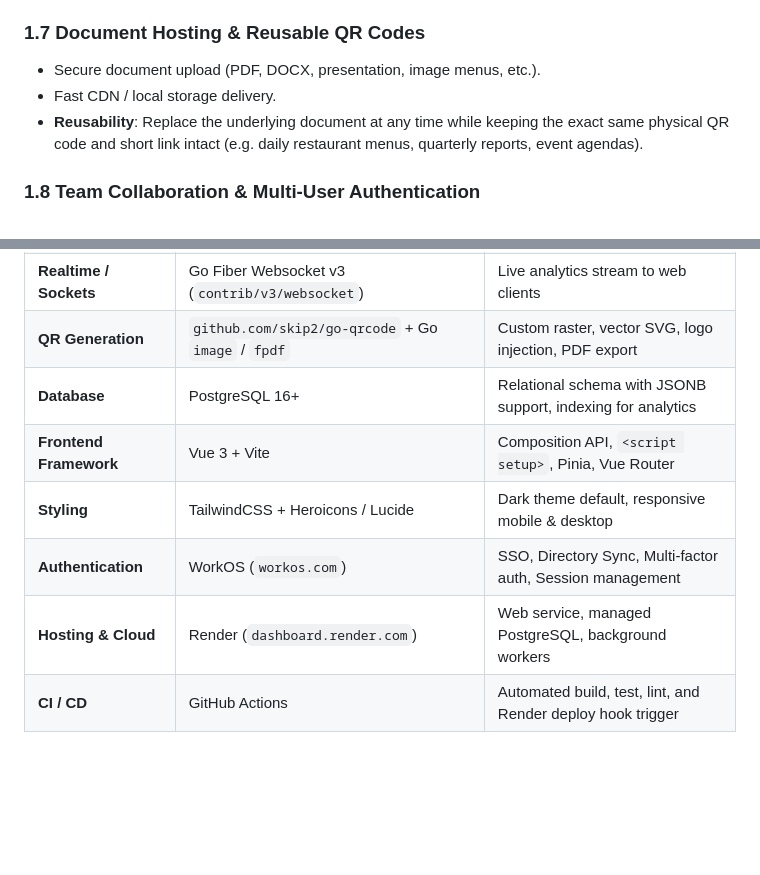
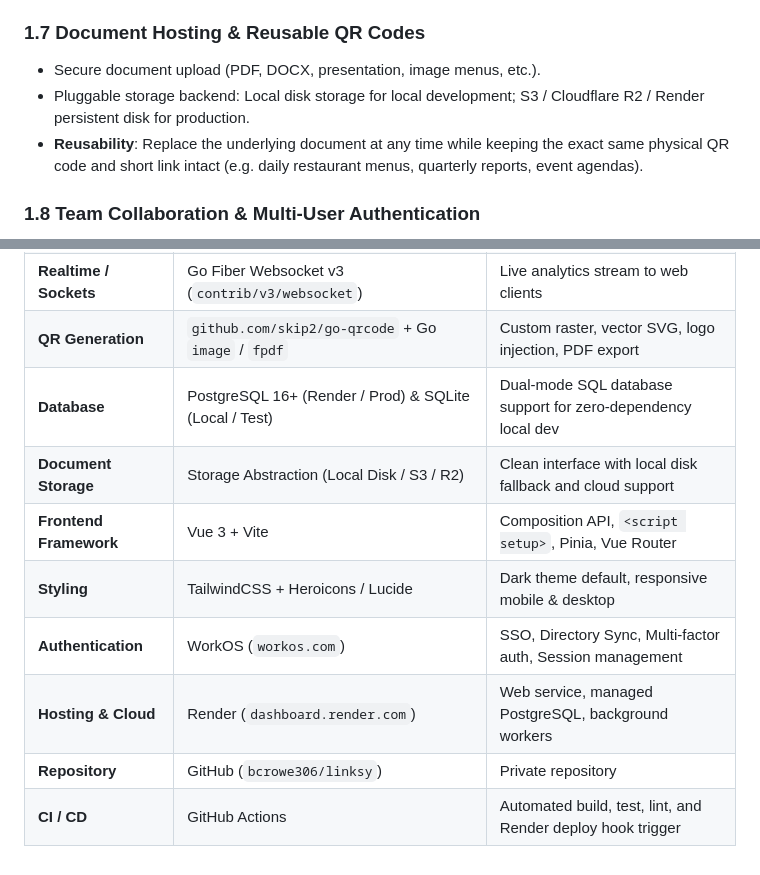
Before and after one commit to bcrowe306/linksy, a Markdown page: REQUIREMENTS.md, 2 parts joined by grey strips. Rendered like a GitHub page; blank space fills up the shorter version.

Commit message:
docs: document dual-mode database and storage abstraction

```diff
--- a/REQUIREMENTS.md
+++ b/REQUIREMENTS.md
@@ -60,7 +60,7 @@ Linksy supports specialized payloads encoded natively into QR codes or routed vi
 
 ### 1.7 Document Hosting & Reusable QR Codes
 - Secure document upload (PDF, DOCX, presentation, image menus, etc.).
-- Fast CDN / local storage delivery.
+- Pluggable storage backend: Local disk storage for local development; S3 / Cloudflare R2 / Render persistent disk for production.
 - **Reusability**: Replace the underlying document at any time while keeping the exact same physical QR code and short link intact (e.g. daily restaurant menus, quarterly reports, event agendas).
 
 ### 1.8 Team Collaboration & Multi-User Authentication
@@ -104,9 +104,11 @@ Linksy supports specialized payloads encoded natively into QR codes or routed vi
 | **HTTP Framework** | Go Fiber v3 (`github.com/gofiber/fiber/v3`) | Express-inspired ergonomics, fasthttp performance |
 | **Realtime / Sockets** | Go Fiber Websocket v3 (`contrib/v3/websocket`) | Live analytics stream to web clients |
 | **QR Generation** | `github.com/skip2/go-qrcode` + Go `image` / `fpdf` | Custom raster, vector SVG, logo injection, PDF export |
-| **Database** | PostgreSQL 16+ | Relational schema with JSONB support, indexing for analytics |
+| **Database** | PostgreSQL 16+ (Render / Prod) & SQLite (Local / Test) | Dual-mode SQL database support for zero-dependency local dev |
+| **Document Storage** | Storage Abstraction (Local Disk / S3 / R2) | Clean interface with local disk fallback and cloud support |
 | **Frontend Framework** | Vue 3 + Vite | Composition API, `<script setup>`, Pinia, Vue Router |
 | **Styling** | TailwindCSS + Heroicons / Lucide | Dark theme default, responsive mobile & desktop |
 | **Authentication** | WorkOS (`workos.com`) | SSO, Directory Sync, Multi-factor auth, Session management |
 | **Hosting & Cloud** | Render (`dashboard.render.com`) | Web service, managed PostgreSQL, background workers |
+| **Repository** | GitHub (`bcrowe306/linksy`) | Private repository |
 | **CI / CD** | GitHub Actions | Automated build, test, lint, and Render deploy hook trigger |
```
